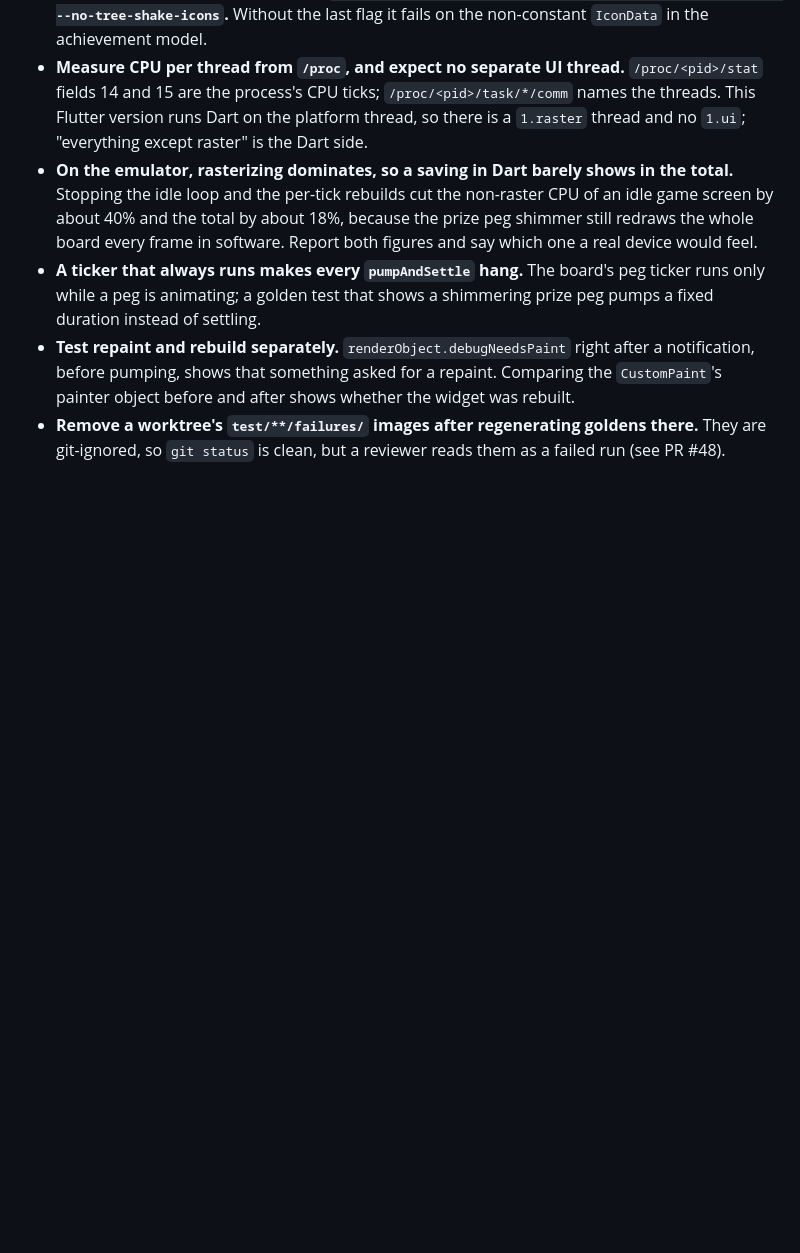
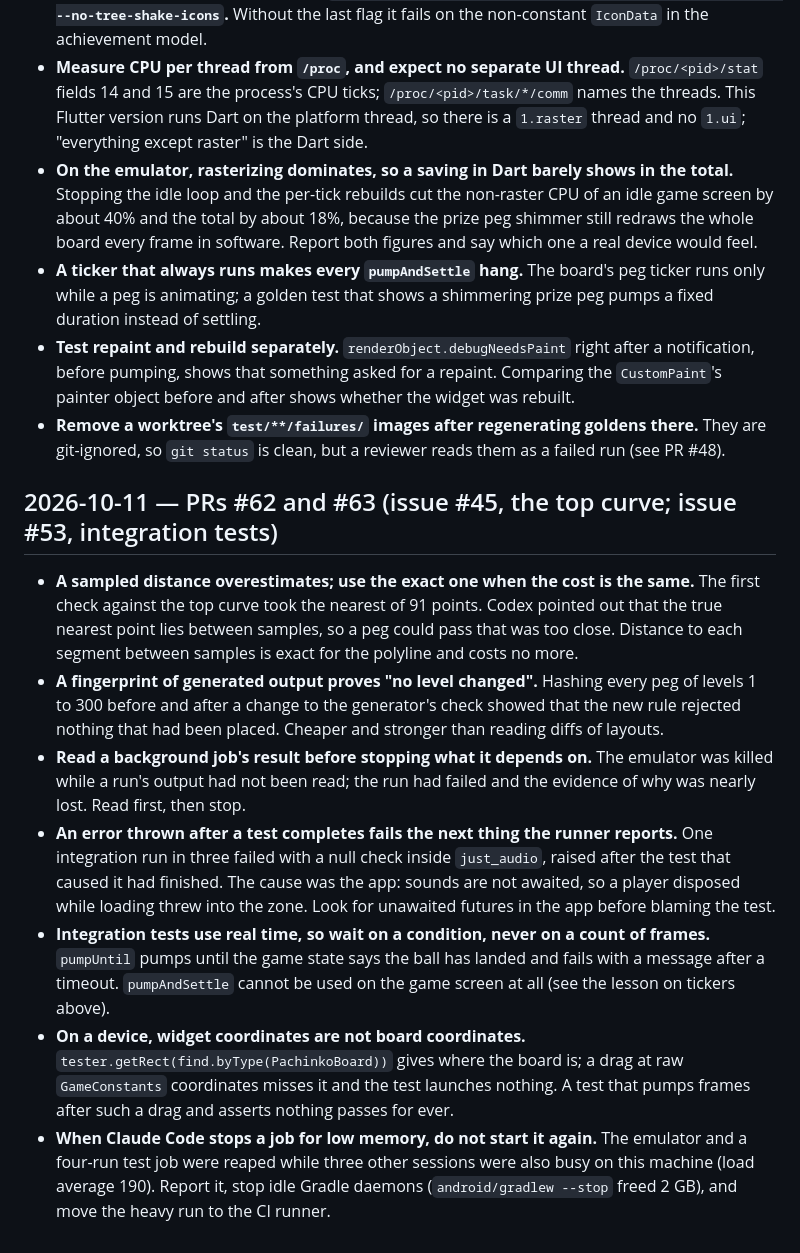
Before and after one commit to frankbria/pachinko, a Markdown page: tasks/lessons.md, the part around the change. GitHub-like rendering; blank space fills up the shorter version.

Commit message:
docs(lessons): record what #45 and #53 taught
Claude-Session: https://claude.ai/code/session_01Gt1D2xJNQAaDNDDzqRKKd7

```diff
--- a/tasks/lessons.md
+++ b/tasks/lessons.md
@@ -140,3 +140,13 @@ Patterns learned the hard way on this repo. Add an entry after any correction.
 - **A ticker that always runs makes every `pumpAndSettle` hang.** The board's peg ticker runs only while a peg is animating; a golden test that shows a shimmering prize peg pumps a fixed duration instead of settling.
 - **Test repaint and rebuild separately.** `renderObject.debugNeedsPaint` right after a notification, before pumping, shows that something asked for a repaint. Comparing the `CustomPaint`'s painter object before and after shows whether the widget was rebuilt.
 - **Remove a worktree's `test/**/failures/` images after regenerating goldens there.** They are git-ignored, so `git status` is clean, but a reviewer reads them as a failed run (see PR #48).
+
+## 2026-10-11 — PRs #62 and #63 (issue #45, the top curve; issue #53, integration tests)
+
+- **A sampled distance overestimates; use the exact one when the cost is the same.** The first check against the top curve took the nearest of 91 points. Codex pointed out that the true nearest point lies between samples, so a peg could pass that was too close. Distance to each segment between samples is exact for the polyline and costs no more.
+- **A fingerprint of generated output proves "no level changed".** Hashing every peg of levels 1 to 300 before and after a change to the generator's check showed that the new rule rejected nothing that had been placed. Cheaper and stronger than reading diffs of layouts.
+- **Read a background job's result before stopping what it depends on.** The emulator was killed while a run's output had not been read; the run had failed and the evidence of why was nearly lost. Read first, then stop.
+- **An error thrown after a test completes fails the next thing the runner reports.** One integration run in three failed with a null check inside `just_audio`, raised after the test that caused it had finished. The cause was the app: sounds are not awaited, so a player disposed while loading threw into the zone. Look for unawaited futures in the app before blaming the test.
+- **Integration tests use real time, so wait on a condition, never on a count of frames.** `pumpUntil` pumps until the game state says the ball has landed and fails with a message after a timeout. `pumpAndSettle` cannot be used on the game screen at all (see the lesson on tickers above).
+- **On a device, widget coordinates are not board coordinates.** `tester.getRect(find.byType(PachinkoBoard))` gives where the board is; a drag at raw `GameConstants` coordinates misses it and the test launches nothing. A test that pumps frames after such a drag and asserts nothing passes for ever.
+- **When Claude Code stops a job for low memory, do not start it again.** The emulator and a four-run test job were reaped while three other sessions were also busy on this machine (load average 190). Report it, stop idle Gradle daemons (`android/gradlew --stop` freed 2 GB), and move the heavy run to the CI runner.
```
